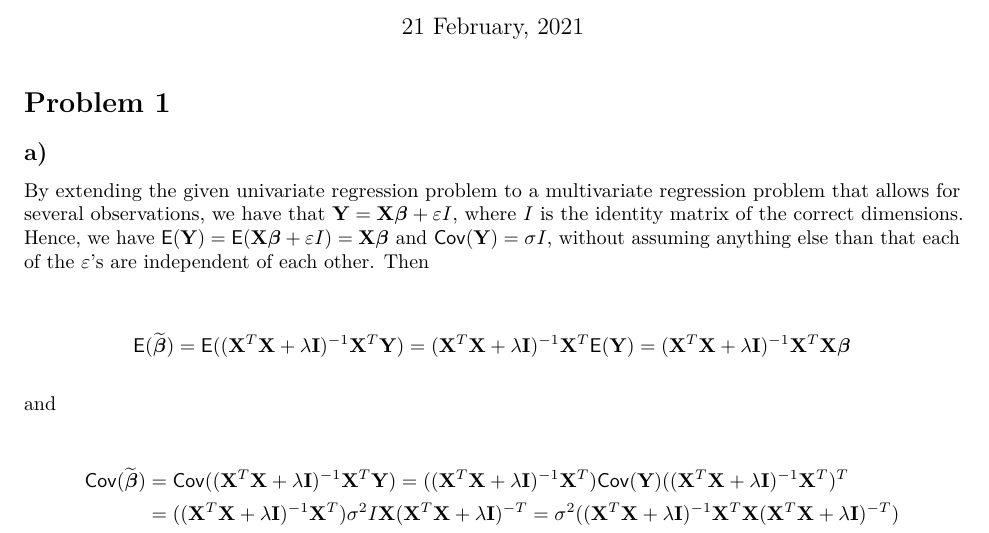
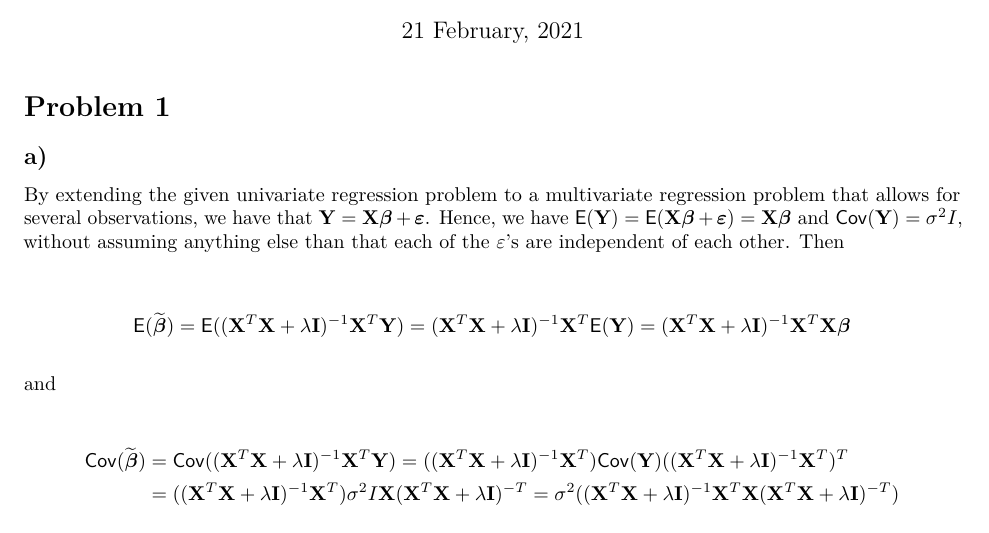
Before and after one commit to jimoskar/statLearn, an R Markdown document (Comp1/CompEx1.Rmd): part of page 1 of 10, cut so that both start at the same text. Rendered offline with R 4.5, knitr and Pandoc, then LaTeX, with nearby package versions; some code elsewhere in the file could not run offline.

Commit message:
corrected some small errors in 1

```diff
--- a/Comp1/CompEx1.Rmd
+++ b/Comp1/CompEx1.Rmd
@@ -23,7 +23,7 @@ knitr::opts_chunk$set(echo = TRUE,tidy=TRUE,message=FALSE,warning=FALSE,strip.wh
 
 ## a)
 
-By extending the given univariate regression problem to a multivariate regression problem that allows for several observations, we have that ${\bf Y} = {\bf X} {\boldsymbol\beta} + \varepsilon I$, where $I$ is the identity matrix of the correct dimensions. Hence, we have $\mathsf{E}({\bf Y}) =  \mathsf{E}({\bf X}\boldsymbol{\beta} + \varepsilon I) = \mathbf{X}\boldsymbol{\beta}$ and $\mathsf{Cov}({\bf Y}) = \sigma I$, without assuming anything else than that each of the $\varepsilon$'s are independent of each other. Then
+By extending the given univariate regression problem to a multivariate regression problem that allows for several observations, we have that ${\bf Y} = {\bf X} {\boldsymbol\beta} + \boldsymbol{\varepsilon}$. Hence, we have $\mathsf{E}({\bf Y}) =  \mathsf{E}({\bf X}\boldsymbol{\beta} + \boldsymbol{\varepsilon}) = \mathbf{X}\boldsymbol{\beta}$ and $\mathsf{Cov}({\bf Y}) = \sigma^2 I$, without assuming anything else than that each of the $\varepsilon$'s are independent of each other. Then
 
 <!-- Remove this for now, because it is not necessary to assume this at this stage -->
 <!-- We assume that ${\bf Y}$ is a multivariate normal, which gives the distribution  ${\bf Y} \sim N_{n}({\bf X} {\boldsymbol\beta},\sigma^2 {\bf I})$. -->
```
Also changed, not shown: Comp1/CompEx1.pdf, Comp1/CompEx1.Rmd (2 more changed lines).
